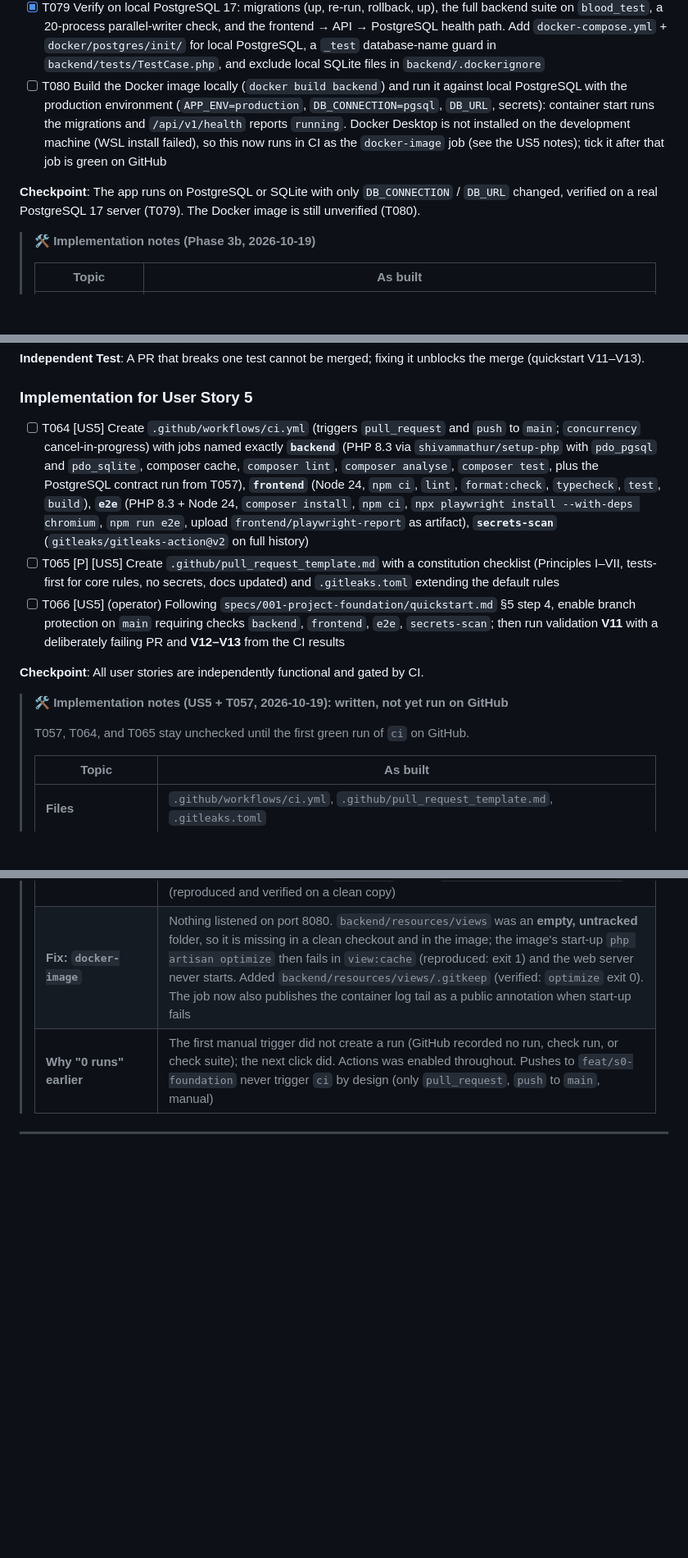
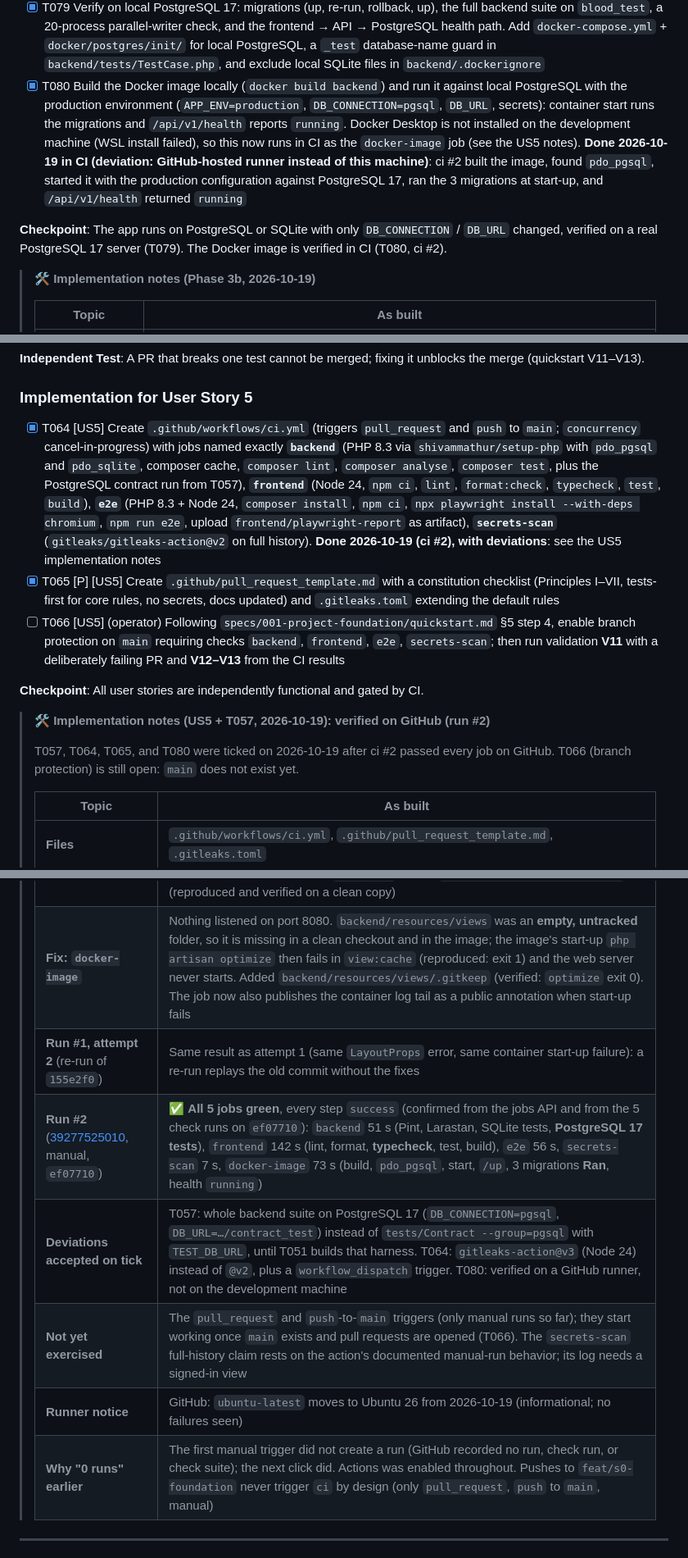
Before and after one commit to ahmedalifarhan/blood-donor-network, a Markdown page: specs/001-project-foundation/tasks.md, 3 parts joined by grey strips. Shown at 82% size. Drawn GitHub-style; blank space fills up the shorter version.

Commit message:
docs(tasks): mark T057, T064, T065, T080 done after green CI run #2
ci #2 (run 39277525010, commit ef07710) passed all five jobs on GitHub:
backend (incl. PostgreSQL 17), frontend, e2e, secrets-scan, docker-image.

Recorded deviations: T057 runs the whole backend suite on PostgreSQL 17
until the T051 harness exists; T064 uses gitleaks-action@v3 and adds a
workflow_dispatch trigger; T080 was verified on a GitHub runner. T066
(branch protection on main) stays open.

Co-Authored-By: Claude Opus 5.5 <noreply@anthropic.com>

```diff
--- a/specs/001-project-foundation/tasks.md
+++ b/specs/001-project-foundation/tasks.md
@@ -162,9 +162,9 @@ description: "Task list for 001-project-foundation"
 - [X] T077 Deploy configuration: `backend/Dockerfile` runs migrations at container start (`AUTORUN_LARAVEL_MIGRATION=true`); `render.yaml` sets `DB_CONNECTION=pgsql` and asks for `DB_URL` (`sync: false`, no database declared); `backend/.env.example` documents `DB_CONNECTION` and `DB_URL`; `frontend/playwright.config.ts` starts the backend on a fresh, migrated SQLite file
 - [X] T078 Update docs: constitution v1.1.0, `README.md`, `docs/BUSINESS_RULES.md`, `spec.md`, `plan.md`, `research.md`, `data-model.md`, `contracts/`, `quickstart.md`, and this file
 - [X] T079 Verify on local PostgreSQL 17: migrations (up, re-run, rollback, up), the full backend suite on `blood_test`, a 20-process parallel-writer check, and the frontend → API → PostgreSQL health path. Add `docker-compose.yml` + `docker/postgres/init/` for local PostgreSQL, a `_test` database-name guard in `backend/tests/TestCase.php`, and exclude local SQLite files in `backend/.dockerignore`
-- [ ] T080 Build the Docker image locally (`docker build backend`) and run it against local PostgreSQL with the production environment (`APP_ENV=production`, `DB_CONNECTION=pgsql`, `DB_URL`, secrets): container start runs the migrations and `/api/v1/health` reports `running`. Docker Desktop is not installed on the development machine (WSL install failed), so this now runs in CI as the `docker-image` job (see the US5 notes); tick it after that job is green on GitHub
+- [X] T080 Build the Docker image locally (`docker build backend`) and run it against local PostgreSQL with the production environment (`APP_ENV=production`, `DB_CONNECTION=pgsql`, `DB_URL`, secrets): container start runs the migrations and `/api/v1/health` reports `running`. Docker Desktop is not installed on the development machine (WSL install failed), so this now runs in CI as the `docker-image` job (see the US5 notes). **Done 2026-10-19 in CI (deviation: GitHub-hosted runner instead of this machine)**: ci #2 built the image, found `pdo_pgsql`, started it with the production configuration against PostgreSQL 17, ran the 3 migrations at start-up, and `/api/v1/health` returned `running`
 
-**Checkpoint**: The app runs on PostgreSQL or SQLite with only `DB_CONNECTION` / `DB_URL` changed, verified on a real PostgreSQL 17 server (T079). The Docker image is still unverified (T080).
+**Checkpoint**: The app runs on PostgreSQL or SQLite with only `DB_CONNECTION` / `DB_URL` changed, verified on a real PostgreSQL 17 server (T079). The Docker image is verified in CI (T080, ci #2).
 
 > 🛠️ **Implementation notes (Phase 3b, 2026-10-19)**
 >
@@ -262,15 +262,15 @@ description: "Task list for 001-project-foundation"
 
 ### Implementation for User Story 5
 
-- [ ] T064 [US5] Create `.github/workflows/ci.yml` (triggers `pull_request` and `push` to `main`; `concurrency` cancel-in-progress) with jobs named exactly **`backend`** (PHP 8.3 via `shivammathur/setup-php` with `pdo_pgsql` and `pdo_sqlite`, composer cache, `composer lint`, `composer analyse`, `composer test`, plus the PostgreSQL contract run from T057), **`frontend`** (Node 24, `npm ci`, `lint`, `format:check`, `typecheck`, `test`, `build`), **`e2e`** (PHP 8.3 + Node 24, `composer install`, `npm ci`, `npx playwright install --with-deps chromium`, `npm run e2e`, upload `frontend/playwright-report` as artifact), **`secrets-scan`** (`gitleaks/gitleaks-action@v2` on full history)
-- [ ] T065 [P] [US5] Create `.github/pull_request_template.md` with a constitution checklist (Principles I–VII, tests-first for core rules, no secrets, docs updated) and `.gitleaks.toml` extending the default rules
+- [X] T064 [US5] Create `.github/workflows/ci.yml` (triggers `pull_request` and `push` to `main`; `concurrency` cancel-in-progress) with jobs named exactly **`backend`** (PHP 8.3 via `shivammathur/setup-php` with `pdo_pgsql` and `pdo_sqlite`, composer cache, `composer lint`, `composer analyse`, `composer test`, plus the PostgreSQL contract run from T057), **`frontend`** (Node 24, `npm ci`, `lint`, `format:check`, `typecheck`, `test`, `build`), **`e2e`** (PHP 8.3 + Node 24, `composer install`, `npm ci`, `npx playwright install --with-deps chromium`, `npm run e2e`, upload `frontend/playwright-report` as artifact), **`secrets-scan`** (`gitleaks/gitleaks-action@v2` on full history). **Done 2026-10-19 (ci #2), with deviations**: see the US5 implementation notes
+- [X] T065 [P] [US5] Create `.github/pull_request_template.md` with a constitution checklist (Principles I–VII, tests-first for core rules, no secrets, docs updated) and `.gitleaks.toml` extending the default rules
 - [ ] T066 [US5] (operator) Following `specs/001-project-foundation/quickstart.md` §5 step 4, enable branch protection on `main` requiring checks `backend`, `frontend`, `e2e`, `secrets-scan`; then run validation **V11** with a deliberately failing PR and **V12–V13** from the CI results
 
 **Checkpoint**: All user stories are independently functional and gated by CI.
 
-> 🛠️ **Implementation notes (US5 + T057, 2026-10-19): written, not yet run on GitHub**
+> 🛠️ **Implementation notes (US5 + T057, 2026-10-19): verified on GitHub (run #2)**
 >
-> T057, T064, and T065 stay unchecked until the first green run of `ci` on GitHub.
+> T057, T064, T065, and T080 were ticked on 2026-10-19 after ci #2 passed every job on GitHub. T066 (branch protection) is still open: `main` does not exist yet.
 >
 > | Topic | As built |
 > | --- | --- |
@@ -286,6 +286,11 @@ description: "Task list for 001-project-foundation"
 > | **Run #1** ([39274656871](https://github.com/ahmedalifarhan/blood-donor-network/actions/runs/39274656871), manual, `155e2f0`) | ✅ `backend` (incl. PostgreSQL 17), ✅ `e2e`, ✅ `secrets-scan` (full history); ❌ `frontend`, ❌ `docker-image` |
 > | **Fix: `frontend`** | `typecheck` failed with `TS2304 Cannot find name 'LayoutProps'`: the type is generated into `.next/types` and referenced from the git-ignored `next-env.d.ts`, so a clean checkout has neither. `typecheck` is now `next typegen && tsc --noEmit` (reproduced and verified on a clean copy) |
 > | **Fix: `docker-image`** | Nothing listened on port 8080. `backend/resources/views` was an **empty, untracked** folder, so it is missing in a clean checkout and in the image; the image's start-up `php artisan optimize` then fails in `view:cache` (reproduced: exit 1) and the web server never starts. Added `backend/resources/views/.gitkeep` (verified: `optimize` exit 0). The job now also publishes the container log tail as a public annotation when start-up fails |
+> | **Run #1, attempt 2** (re-run of `155e2f0`) | Same result as attempt 1 (same `LayoutProps` error, same container start-up failure): a re-run replays the old commit without the fixes |
+> | **Run #2** ([39277525010](https://github.com/ahmedalifarhan/blood-donor-network/actions/runs/39277525010), manual, `ef07710`) | ✅ **All 5 jobs green**, every step `success` (confirmed from the jobs API and from the 5 check runs on `ef07710`): `backend` 51 s (Pint, Larastan, SQLite tests, **PostgreSQL 17 tests**), `frontend` 142 s (lint, format, **typecheck**, test, build), `e2e` 56 s, `secrets-scan` 7 s, `docker-image` 73 s (build, `pdo_pgsql`, start, `/up`, 3 migrations **Ran**, health `running`) |
+> | **Deviations accepted on tick** | T057: whole backend suite on PostgreSQL 17 (`DB_CONNECTION=pgsql`, `DB_URL=…/contract_test`) instead of `tests/Contract --group=pgsql` with `TEST_DB_URL`, until T051 builds that harness. T064: `gitleaks-action@v3` (Node 24) instead of `@v2`, plus a `workflow_dispatch` trigger. T080: verified on a GitHub runner, not on the development machine |
+> | **Not yet exercised** | The `pull_request` and `push`-to-`main` triggers (only manual runs so far); they start working once `main` exists and pull requests are opened (T066). The `secrets-scan` full-history claim rests on the action's documented manual-run behavior; its log needs a signed-in view |
+> | **Runner notice** | GitHub: `ubuntu-latest` moves to Ubuntu 26 from 2026-10-19 (informational; no failures seen) |
 > | **Why "0 runs" earlier** | The first manual trigger did not create a run (GitHub recorded no run, check run, or check suite); the next click did. Actions was enabled throughout. Pushes to `feat/s0-foundation` never trigger `ci` by design (only `pull_request`, `push` to `main`, manual) |
 
 ---
```
Also changed, not shown: other parts of specs/001-project-foundation/tasks.md (+2 -2 lines).
